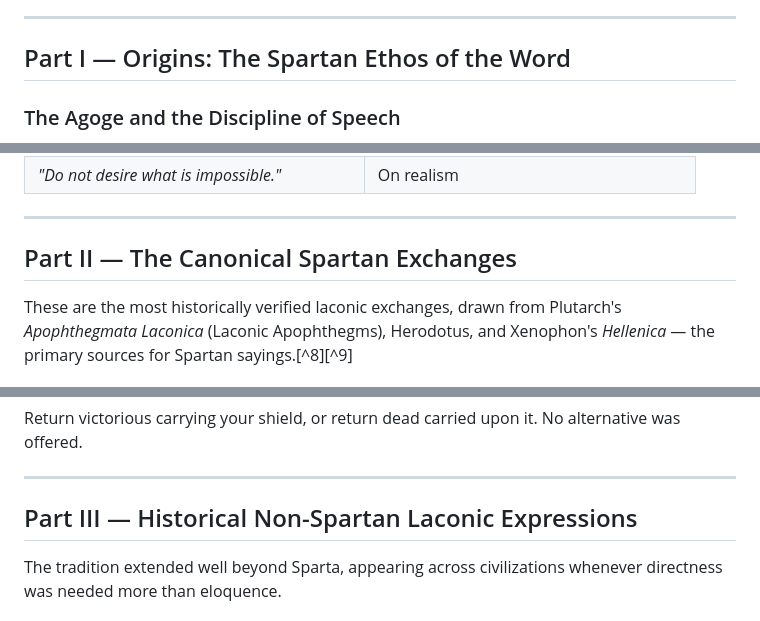
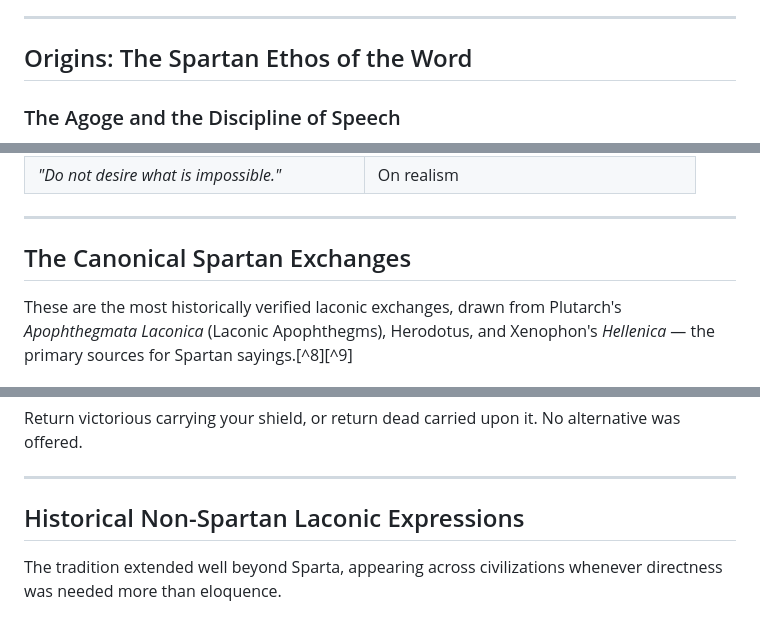
Before and after one commit to GabrielBarberini/laconic, a Markdown page: docs/origin.md, 3 parts joined by grey strips. GitHub-like rendering.

```diff
--- a/docs/origin.md
+++ b/docs/origin.md
@@ -6,7 +6,7 @@ The core insight is this: **laconic speech is not just brevity — it is the wea
 
 ***
 
-## Part I — Origins: The Spartan Ethos of the Word
+## Origins: The Spartan Ethos of the Word
 
 ### The Agoge and the Discipline of Speech
 
@@ -31,7 +31,7 @@ Chilon's surviving maxims are themselves laconic masterclasses:[^7]
 
 ***
 
-## Part II — The Canonical Spartan Exchanges
+## The Canonical Spartan Exchanges
 
 These are the most historically verified laconic exchanges, drawn from Plutarch's *Apophthegmata Laconica* (Laconic Apophthegms), Herodotus, and Xenophon's *Hellenica* — the primary sources for Spartan sayings.[^8][^9]
 
@@ -130,7 +130,7 @@ Return victorious carrying your shield, or return dead carried upon it. No alter
 
 ***
 
-## Part III — Historical Non-Spartan Laconic Expressions
+## Historical Non-Spartan Laconic Expressions
 
 The tradition extended well beyond Sparta, appearing across civilizations whenever directness was needed more than eloquence.
 
```
Also changed, not shown: other parts of docs/origin.md (+1 -82 lines).
